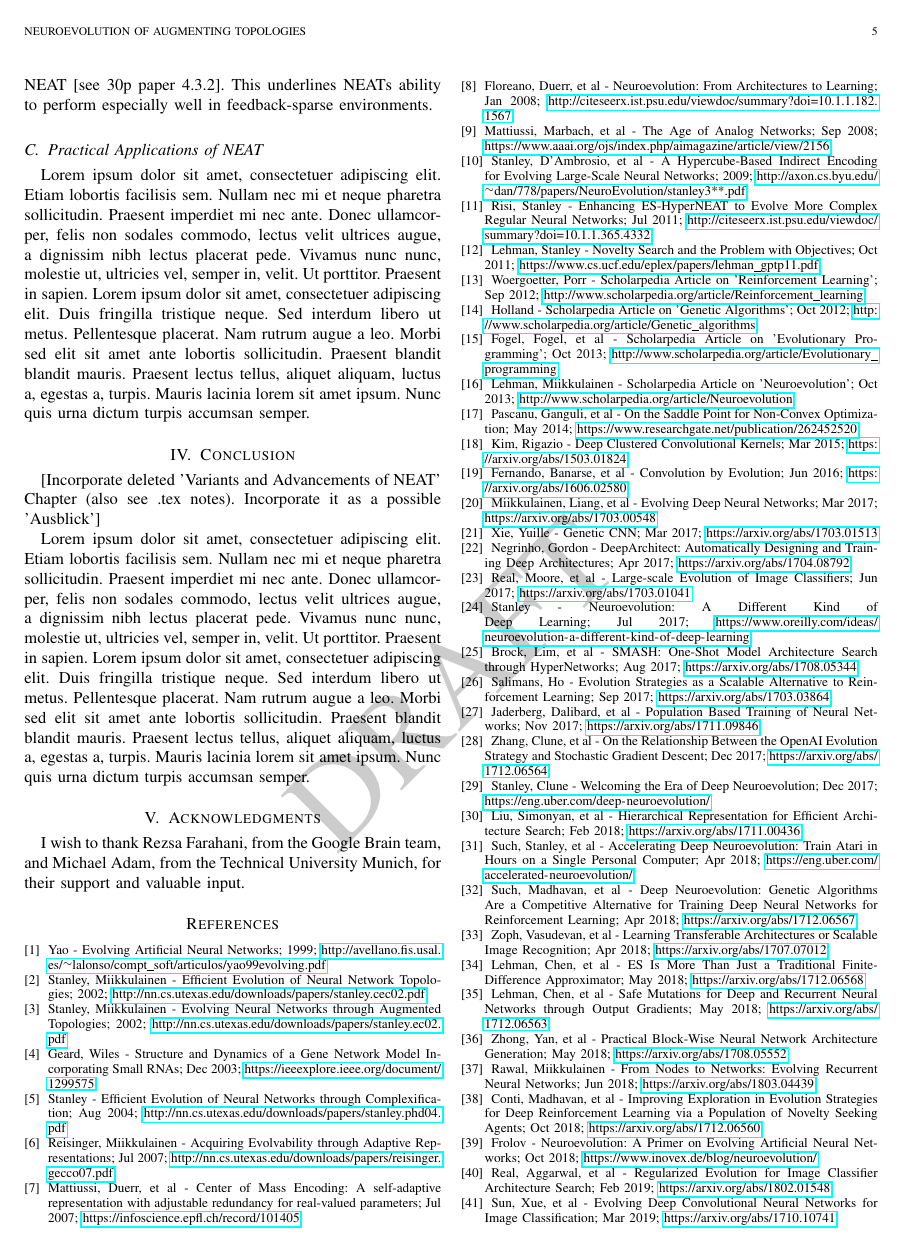
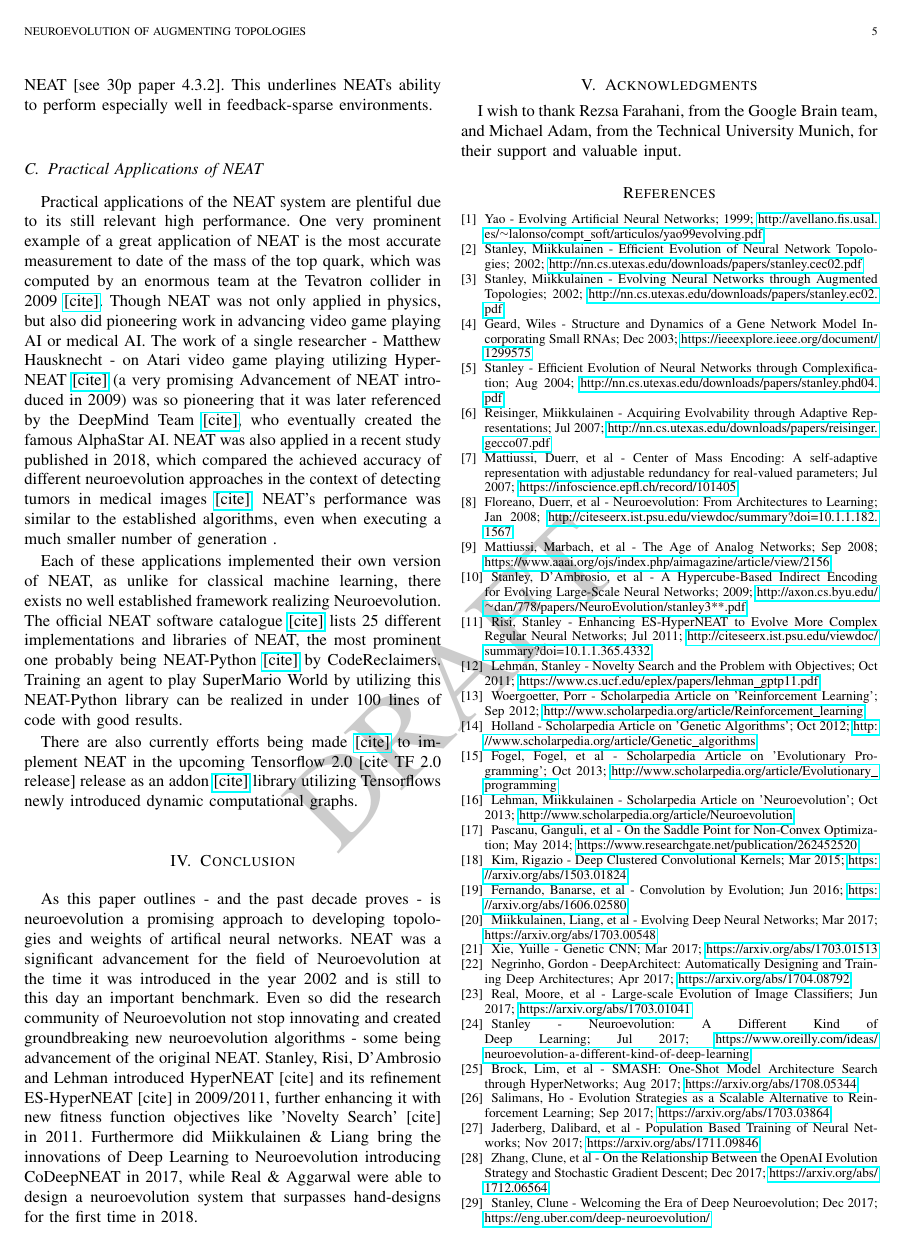
Before and after one commit to PaulPauls/Neuroevolution_of_Augmenting_Topologies_Paper, a LaTeX paper (neuroevolution_of_augmenting_topologies_paper_4.tex): page 5 of 5 before the commit and page 5 of 6 after it. Compiled offline with pdfLaTeX.

Commit message:
Finish Chapters 'Practical Applications' and 'Conclusion'

```diff
--- a/neuroevolution_of_augmenting_topologies_paper_4.tex
+++ b/neuroevolution_of_augmenting_topologies_paper_4.tex
@@ -213,18 +213,13 @@ More importantly however is the Double pole balancing task, as - unlike the XOR
 % ######################################################################################################################
 
 \subsection{Practical Applications of NEAT}
-% Go especially into detail what Stanley considered great NEAT applications in his reddit AMA
-% Introduce my own code accompanying this paper
 
-% First: Stanleys favored NEAT application to determine quork size
-% Then Tu-Darmstadt TCP-NEAT
-% Then NEAT-Python, my application and the plan to standardize it as a TF addon
+Practical applications of the NEAT system are plentiful due to its still relevant high performance. One very prominent example of a great application of NEAT is the most accurate measurement to date of the mass of the top quark, which was computed by an enormous team at the Tevatron collider in 2009 \href{https://www.ncbi.nlm.nih.gov/pubmed/19518620}{[cite]}. Though NEAT was not only applied in physics, but also did pioneering work in advancing video game playing AI or medical AI.
+The work of a single researcher - Matthew Hausknecht - on Atari video game playing utilizing HyperNEAT \href{https://www.cs.utexas.edu/~mhauskn/projects/atari/movies.html}{[cite]} (a very promising Advancement of NEAT introduced in 2009) was so pioneering that it was later referenced by the DeepMind Team \href{https://arxiv.org/pdf/1312.5602v1.pdf}{[cite]}, who eventually created the famous AlphaStar AI. NEAT was also applied in a recent study published in 2018, which compared the achieved accuracy of different neuroevolution approaches in the context of detecting tumors in medical images \href{http://www.bcc.ufrpe.br/sites/www.bcc.ufrpe.br/files/Luiz%20Fran%C3%A7a.pdf}{[cite]}. NEAT's performance was similar to the established algorithms, even when executing a much smaller number of generation .
 
-% NEAT Software catalogue: http://eplex.cs.ucf.edu/neat_software/
+Each of these applications implemented their own version of NEAT, as unlike for classical machine learning, there exists no well established framework realizing Neuroevolution. The official NEAT software catalogue \href{http://eplex.cs.ucf.edu/neat_software/}{[cite]} lists 25 different implementations and libraries of NEAT, the most prominent one probably being NEAT-Python \href{https://github.com/codereclaimers/neat-python}{[cite]} by CodeReclaimers. Training an agent to play SuperMario World by utilizing this NEAT-Python library can be realized in under 100 lines of code with good results.
 
-% https://www.seemoo.tu-darmstadt.de/theses/details/index.html%3Fno_cache=1&tx_abschlussarbeiten_abschlussarbeiten%255Babschlussarbeit%255D=996&tx_abschlussarbeiten_abschlussarbeiten%255Baction%255D=show&tx_abschlussarbeiten_abschlussarbeiten%255Bcontroller%255D=Abschlussarbeit&cHash=858c633006b4ee855.html
-
-\blindtext
+There are also currently efforts being made \href{https://github.com/PaulPauls/Tensorflow-Neuroevolution}{[cite]} to implement NEAT in the upcoming Tensorflow 2.0 [cite TF 2.0 release] release as an addon \href{https://github.com/tensorflow/addons}{[cite]} library utilizing Tensorflows newly introduced dynamic computational graphs.
 
 
 
@@ -232,11 +227,7 @@ More importantly however is the Double pole balancing task, as - unlike the XOR
 
 \section{Conclusion}
 
-[Incorporate deleted 'Variants and Advancements of NEAT' Chapter (also see .tex notes). Incorporate it as a possible 'Ausblick']
-% Write about HyperNEAT, ES-HyperNEAT, Novelty Search, CoDeepNEAT, Real's research
-% Write about SGD and evolution combiningn increasingly with NE for the rough evolution and backpropagation for the finetuning
-
-\blindtext
+As this paper outlines - and the past decade proves - is neuroevolution a promising approach to developing topologies and weights of artifical neural networks. NEAT was a significant advancement for the field of Neuroevolution at the time it was introduced in the year 2002 and is still to this day an important benchmark. Even so did the research community of Neuroevolution not stop innovating and created groundbreaking new neuroevolution algorithms - some being advancement of the original NEAT. Stanley, Risi, D'Ambrosio and Lehman introduced HyperNEAT [cite] and its refinement ES-HyperNEAT [cite] in 2009/2011, further enhancing it with new fitness function objectives like 'Novelty Search' [cite] in 2011. Furthermore did Miikkulainen \& Liang bring the innovations of Deep Learning to Neuroevolution introducing CoDeepNEAT in 2017, while Real \& Aggarwal were able to design a neuroevolution system that surpasses hand-designs for the first time in 2018.
 
 
 
```
Also changed, not shown: neuroevolution_of_augmenting_topologies_paper_4.pdf, neuroevolution_of_augmenting_topologies_paper_4.tex (2 more changed lines).
